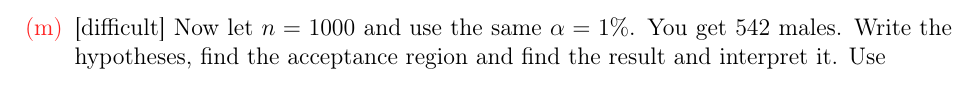
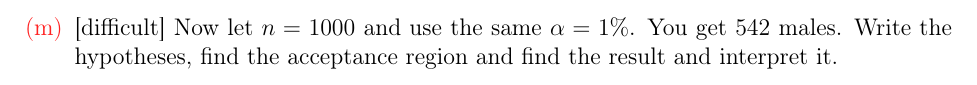
Before and after one commit to kapelner/QC_Math_241_Fall_2014_15, a LaTeX problem sheet (homeworks/hw12/hw12.tex): part of page 13 of 13, cut so that both start at the same text. Compiled offline with pdfLaTeX.

Commit message:
typo corrected in hw12

```diff
--- a/homeworks/hw12/hw12.tex
+++ b/homeworks/hw12/hw12.tex
@@ -199,7 +199,7 @@ C_n = \underbrace{\frac{\Xbar_n - \mu}{\frac{\sigma}{\sqrt{n}}}} = \frac{T_n - n
 
 \easysubproblem What is the result of the hypothesis test? Do you retain $H_0$ or reject $H_0$? Write a sentence in English interpreting what this means.  \spc{4}
 
-\hardsubproblem Now let $n=1000$ and use the same $\alpha =1\%$. You get 542 males. Write the hypotheses, find the acceptance region and find the result and interpret it. Use
+\hardsubproblem Now let $n=1000$ and use the same $\alpha =1\%$. You get 542 males. Write the hypotheses, find the acceptance region and find the result and interpret it.
 
 \end{enumerate}
 
```
Also changed, not shown: homeworks/hw12/hw12.pdf.
